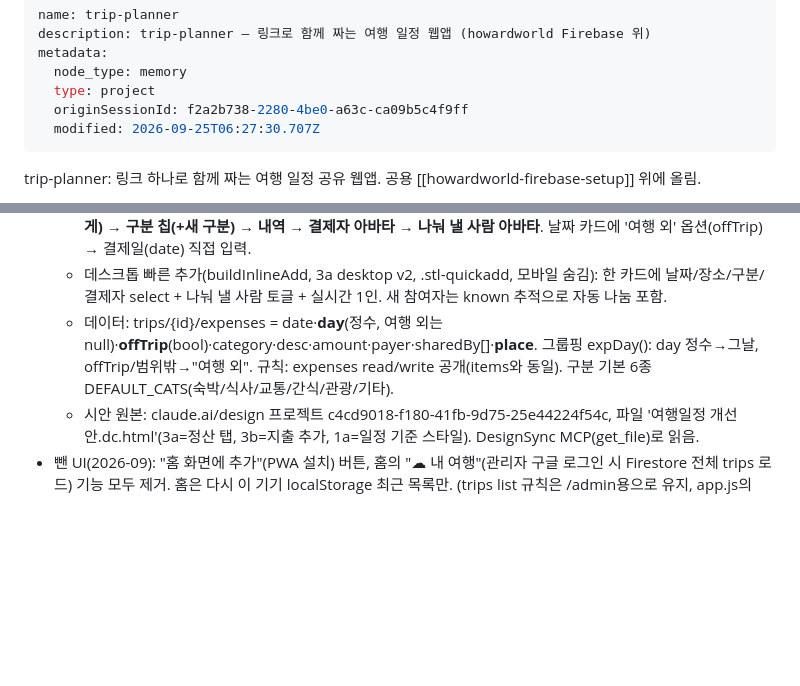
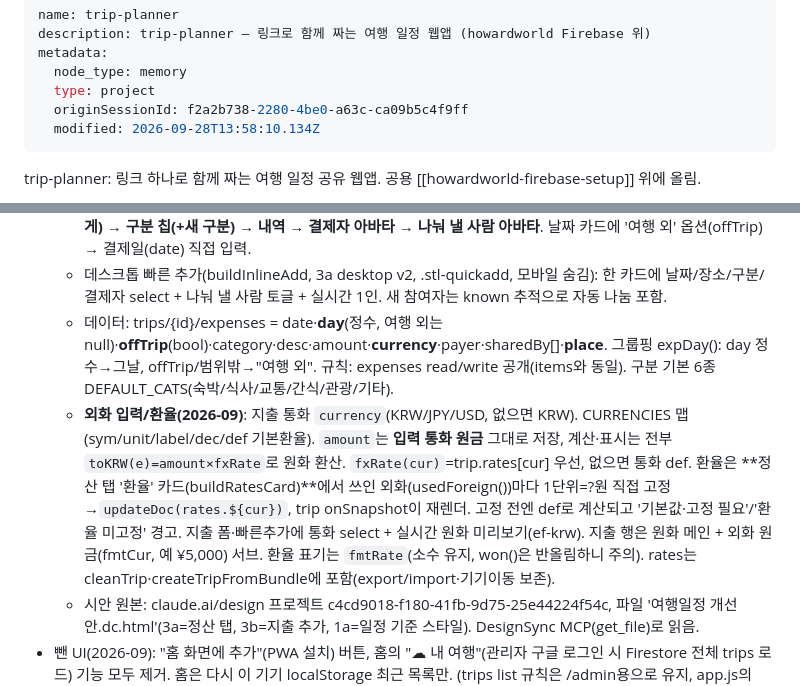
Before and after one commit to romeowa/HowardWorld, a Markdown page: .claude-memory/trip-planner.md, 2 parts joined by grey strips. Rendered like a GitHub page; blank space fills up the shorter version.

Commit message:
memory: trip-planner 정산 외화 입력/환율 반영
Co-Authored-By: Claude Opus 4.8 <noreply@anthropic.com>

```diff
--- a/.claude-memory/trip-planner.md
+++ b/.claude-memory/trip-planner.md
@@ -5,7 +5,7 @@ metadata:
   node_type: memory
   type: project
   originSessionId: f2a2b738-2280-4be0-a63c-ca09b5c4f9ff
-  modified: 2026-09-25T06:27:30.707Z
+  modified: 2026-09-28T13:58:10.134Z
 ---
 
 trip-planner: 링크 하나로 함께 짜는 여행 일정 공유 웹앱. 공용 [[howardworld-firebase-setup]] 위에 올림.
@@ -33,7 +33,8 @@ trip-planner: 링크 하나로 함께 짜는 여행 일정 공유 웹앱. 공용
   - 내역: **일자별(expDay=day 또는 date)로 묶어** 카드로 표시. 카드의 참여자 아바타(.exp-av) 클릭 시 sharedBy 즉시 토글(updateDoc). 카드 클릭 → 지출 수정.
   - 지출 추가/수정(openExpenseForm, 3b v2): 순서 = **언제·어디서(날짜 가로스크롤 카드 + 장소 칩) → 금액(크게) → 구분 칩(+새 구분) → 내역 → 결제자 아바타 → 나눠 낼 사람 아바타**. 날짜 카드에 '여행 외' 옵션(offTrip) → 결제일(date) 직접 입력.
   - 데스크톱 빠른 추가(buildInlineAdd, 3a desktop v2, .stl-quickadd, 모바일 숨김): 한 카드에 날짜/장소/구분/결제자 select + 나눠 낼 사람 토글 + 실시간 1인. 새 참여자는 known 추적으로 자동 나눔 포함.
-  - 데이터: trips/{id}/expenses = date·**day**(정수, 여행 외는 null)·**offTrip**(bool)·category·desc·amount·payer·sharedBy[]·**place**. 그룹핑 expDay(): day 정수→그날, offTrip/범위밖→"여행 외". 규칙: expenses read/write 공개(items와 동일). 구분 기본 6종 DEFAULT_CATS(숙박/식사/교통/간식/관광/기타).
+  - 데이터: trips/{id}/expenses = date·**day**(정수, 여행 외는 null)·**offTrip**(bool)·category·desc·amount·**currency**·payer·sharedBy[]·**place**. 그룹핑 expDay(): day 정수→그날, offTrip/범위밖→"여행 외". 규칙: expenses read/write 공개(items와 동일). 구분 기본 6종 DEFAULT_CATS(숙박/식사/교통/간식/관광/기타).
+  - **외화 입력/환율(2026-09)**: 지출 통화 `currency`(KRW/JPY/USD, 없으면 KRW). CURRENCIES 맵(sym/unit/label/dec/def 기본환율). `amount`는 **입력 통화 원금** 그대로 저장, 계산·표시는 전부 `toKRW(e)=amount×fxRate`로 원화 환산. `fxRate(cur)`=trip.rates[cur] 우선, 없으면 통화 def. 환율은 **정산 탭 '환율' 카드(buildRatesCard)**에서 쓰인 외화(usedForeign())마다 1단위=?원 직접 고정→`updateDoc(rates.${cur})`, trip onSnapshot이 재렌더. 고정 전엔 def로 계산되고 '기본값·고정 필요'/'환율 미고정' 경고. 지출 폼·빠른추가에 통화 select + 실시간 원화 미리보기(ef-krw). 지출 행은 원화 메인 + 외화 원금(fmtCur, 예 ¥5,000) 서브. 환율 표기는 `fmtRate`(소수 유지, won()은 반올림하니 주의). rates는 cleanTrip·createTripFromBundle에 포함(export/import·기기이동 보존).
   - 시안 원본: claude.ai/design 프로젝트 c4cd9018-f180-41fb-9d75-25e44224f54c, 파일 '여행일정 개선안.dc.html'(3a=정산 탭, 3b=지출 추가, 1a=일정 기준 스타일). DesignSync MCP(get_file)로 읽음.
 - 뺀 UI(2026-09): "홈 화면에 추가"(PWA 설치) 버튼, 홈의 "☁︎ 내 여행"(관리자 구글 로그인 시 Firestore 전체 trips 로드) 기능 모두 제거. 홈은 다시 이 기기 localStorage 최근 목록만. (trips list 규칙은 /admin용으로 유지, app.js의 auth import·getAuth·onAuthStateChanged는 /admin 전용으로 남김.)
 - 캘린더 내보내기(.ics): 여행 ⋯ 메뉴 '📅 캘린더에 추가(.ics)' → tripToICS()가 items를 VEVENT(시작일+day+time→DTSTART/DTEND 기본1h, 시간없으면 VALUE=DATE 종일; SUMMARY=이름, LOCATION=주소, DESCRIPTION=메모, GEO=lat;lng)로 만들어 다운로드. 맥/아이폰/구글 등에서 열면 캘린더에 추가됨. (반대로 ics '가져오기'는 웹앱이 기기 캘린더를 직접 못 읽어서, 구글 Calendar API OAuth가 필요 — 미구현/제거함.)
```
